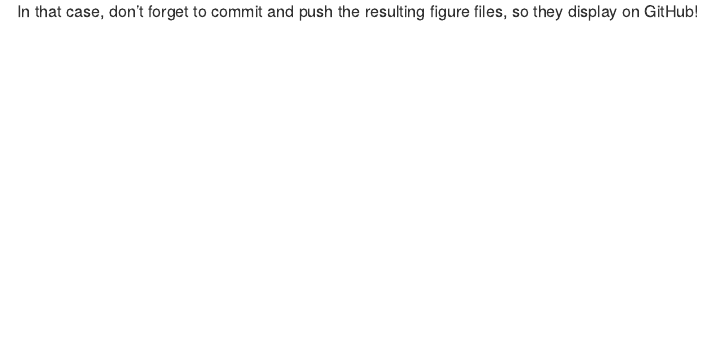
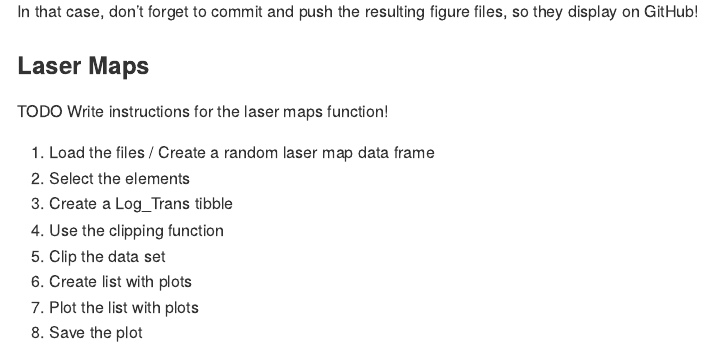
Before and after one commit to muhohl/geochem, an R Markdown document (README.Rmd): the page in a window 1100 px wide, from 1790 px down. Rendered offline with R 4.5, knitr and Pandoc, with nearby package versions.

Commit message:
Write instructions for laser map functions.

````diff
--- a/README.Rmd
+++ b/README.Rmd
@@ -63,3 +63,16 @@
 ```
 
 In that case, don't forget to commit and push the resulting figure files, so they display on GitHub!
+
+### Laser Maps
+
+TODO Write instructions for the laser maps function!
+
+1. Load the files / Create a random laser map data frame
+2. Select the elements
+3. Create a Log_Trans tibble
+4. Use the clipping function
+5. Clip the data set
+6. Create list with plots
+7. Plot the list with plots
+8. Save the plot
````
Also changed, not shown: README.md.
